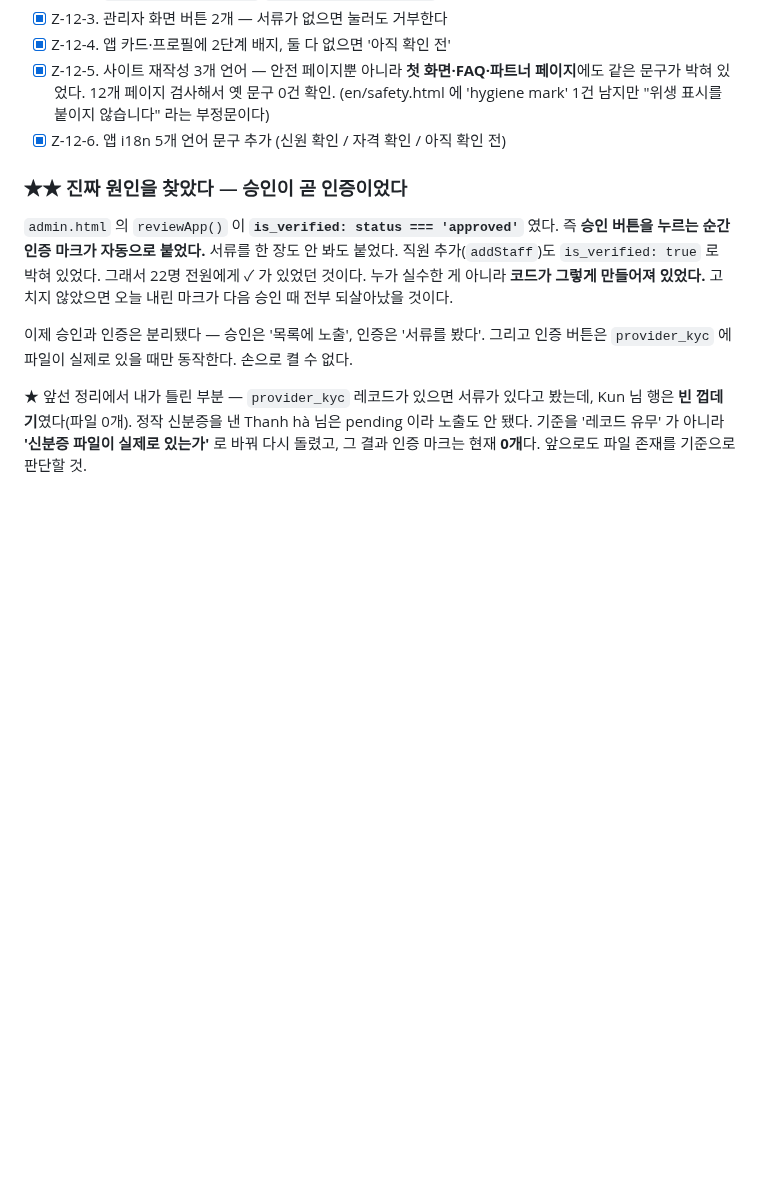
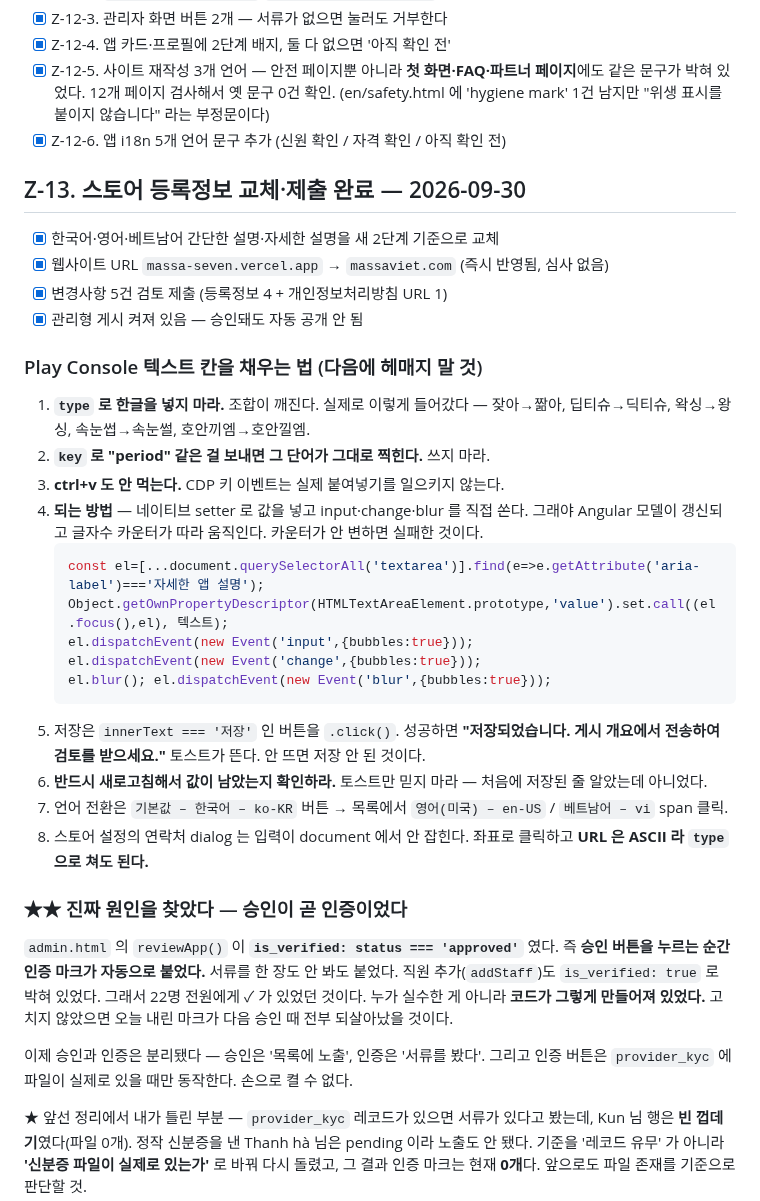
Before and after one commit to karmadc070-droid/massa, a Markdown page: checklist.md, the part around the change. Rendered like a GitHub page; blank space fills up the shorter version.

Commit message:
스토어 등록정보 3개 언어 교체·제출 완료와 콘솔 입력 요령 기록

````diff
--- a/checklist.md
+++ b/checklist.md
@@ -1666,6 +1666,33 @@ Play Console 알림 센터에 2026-09-09 자로 뜬 "심각" 등급 알림:
       (en/safety.html 에 'hygiene mark' 1건 남지만 "위생 표시를 붙이지 않습니다" 라는 부정문이다)
 - [x] Z-12-6. 앱 i18n 5개 언어 문구 추가 (신원 확인 / 자격 확인 / 아직 확인 전)
 
+## Z-13. 스토어 등록정보 교체·제출 완료 — 2026-09-30
+
+- [x] 한국어·영어·베트남어 간단한 설명·자세한 설명을 새 2단계 기준으로 교체
+- [x] 웹사이트 URL `massa-seven.vercel.app` → `massaviet.com` (즉시 반영됨, 심사 없음)
+- [x] 변경사항 5건 검토 제출 (등록정보 4 + 개인정보처리방침 URL 1)
+- [x] 관리형 게시 켜져 있음 — 승인돼도 자동 공개 안 됨
+
+### Play Console 텍스트 칸을 채우는 법 (다음에 헤매지 말 것)
+1. **`type` 로 한글을 넣지 마라.** 조합이 깨진다. 실제로 이렇게 들어갔다 —
+   잦아→짦아, 딥티슈→딕티슈, 왁싱→왕싱, 속눈썹→속눈썰, 호안끼엠→호안낄엠.
+2. **`key` 로 "period" 같은 걸 보내면 그 단어가 그대로 찍힌다.** 쓰지 마라.
+3. **ctrl+v 도 안 먹는다.** CDP 키 이벤트는 실제 붙여넣기를 일으키지 않는다.
+4. **되는 방법** — 네이티브 setter 로 값을 넣고 input·change·blur 를 직접 쏜다.
+   그래야 Angular 모델이 갱신되고 글자수 카운터가 따라 움직인다. 카운터가 안 변하면 실패한 것이다.
+   ```js
+   const el=[...document.querySelectorAll('textarea')].find(e=>e.getAttribute('aria-label')==='자세한 앱 설명');
+   Object.getOwnPropertyDescriptor(HTMLTextAreaElement.prototype,'value').set.call((el.focus(),el), 텍스트);
+   el.dispatchEvent(new Event('input',{bubbles:true}));
+   el.dispatchEvent(new Event('change',{bubbles:true}));
+   el.blur(); el.dispatchEvent(new Event('blur',{bubbles:true}));
+   ```
+5. 저장은 `innerText === '저장'` 인 버튼을 `.click()`. 성공하면
+   **"저장되었습니다. 게시 개요에서 전송하여 검토를 받으세요."** 토스트가 뜬다. 안 뜨면 저장 안 된 것이다.
+6. **반드시 새로고침해서 값이 남았는지 확인하라.** 토스트만 믿지 마라 — 처음에 저장된 줄 알았는데 아니었다.
+7. 언어 전환은 `기본값 – 한국어 – ko-KR` 버튼 → 목록에서 `영어(미국) – en-US` / `베트남어 – vi` span 클릭.
+8. 스토어 설정의 연락처 dialog 는 입력이 document 에서 안 잡힌다. 좌표로 클릭하고 **URL 은 ASCII 라 `type` 으로 쳐도 된다.**
+
 ### ★★ 진짜 원인을 찾았다 — 승인이 곧 인증이었다
 `admin.html` 의 `reviewApp()` 이 **`is_verified: status === 'approved'`** 였다.
 즉 **승인 버튼을 누르는 순간 인증 마크가 자동으로 붙었다.** 서류를 한 장도 안 봐도 붙었다.
````
Also changed, not shown: 스토어-붙여넣기.md (added, +192 -0 lines).
